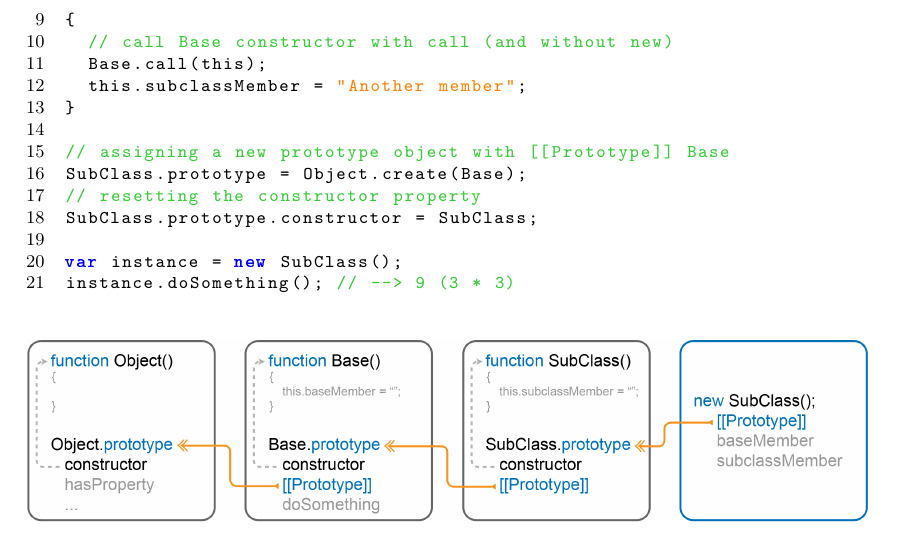
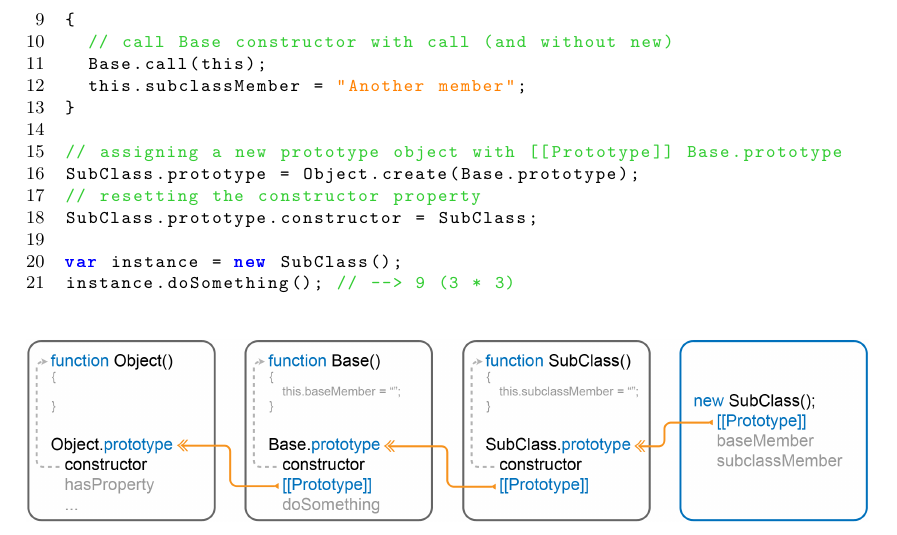
Before and after one commit to FunkMonkey/Bound, a LaTeX thesis (Thesis/Report.tex, which reads Thesis/Text/C_Exposing_Cpp.tex): part of page 29 of 115, cut so that both start at the same text. Compiled offline with pdfLaTeX.

Commit message:
Thesis * fixed bug in source

```diff
--- a/Thesis/Text/C_Exposing_Cpp.tex
+++ b/Thesis/Text/C_Exposing_Cpp.tex
@@ -159,8 +159,8 @@ function SubClass()
 	this.subclassMember = "Another member";
 }
 
-// assigning a new prototype object with [[Prototype]] Base
-SubClass.prototype = Object.create(Base);
+// assigning a new prototype object with [[Prototype]] Base.prototype
+SubClass.prototype = Object.create(Base.prototype);
 // resetting the constructor property
 SubClass.prototype.constructor = SubClass;
 
```
